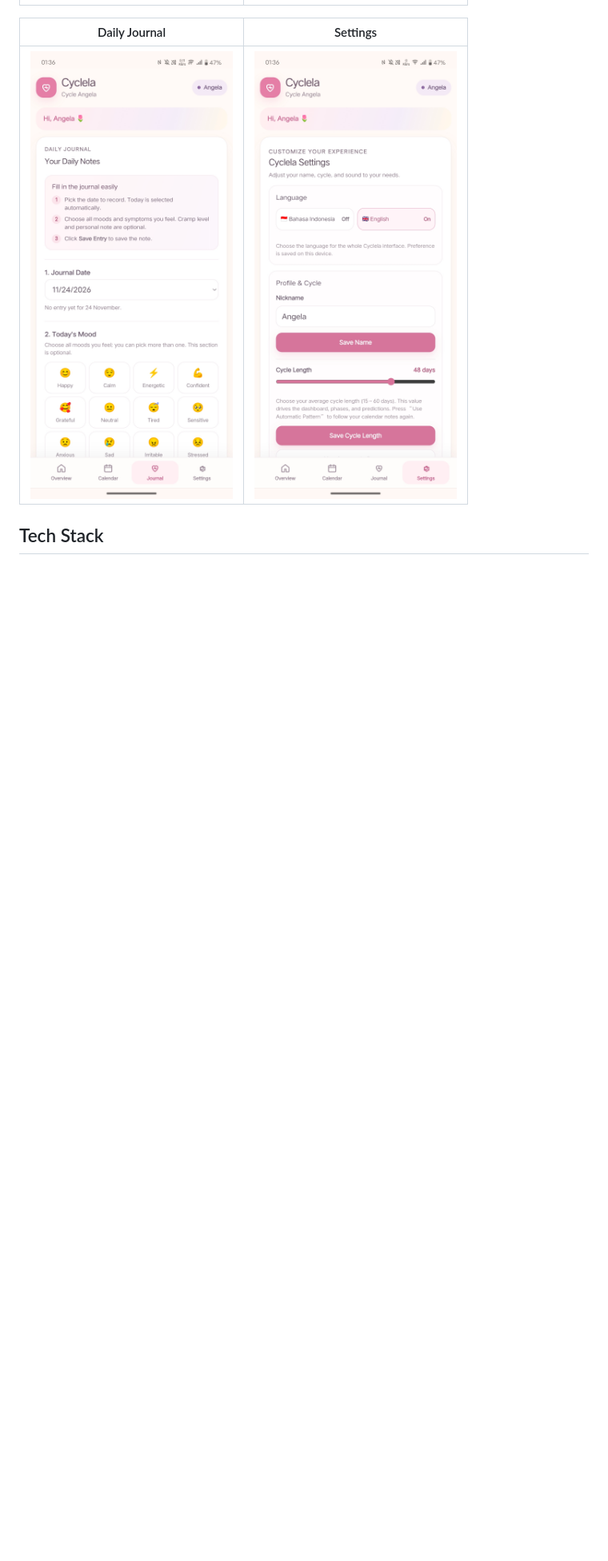
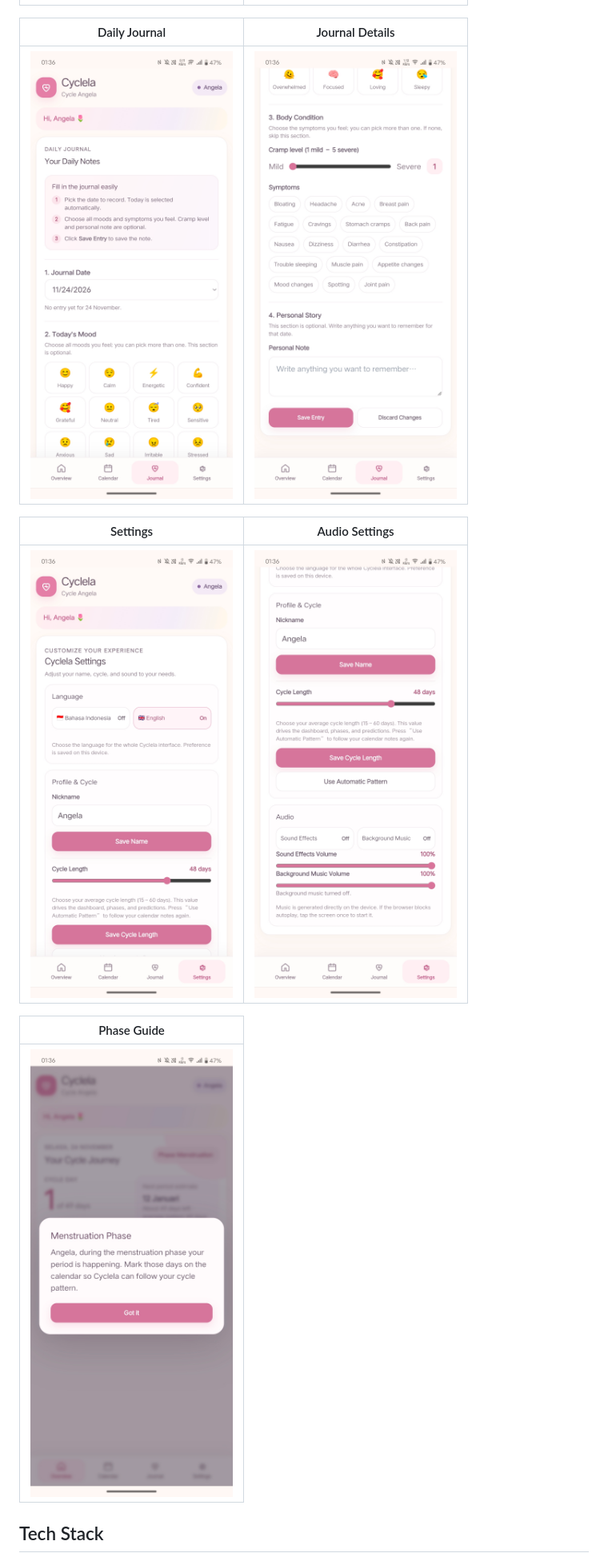
Before and after one commit to YoganathaPranashakti/Cyclela, a Markdown page: README.en.md, the part around the change. Shown at 80% size. Drawn GitHub-style; pictures changed too: assets/screenshots/journal-detail.jpg (added), assets/screenshots/phase-guide.jpg (added), assets/screenshots/settings-audio.jpg (added); blank space fills up the shorter version.

```diff
--- a/README.en.md
+++ b/README.en.md
@@ -61,9 +61,17 @@ Try it in your browser: **https://cyclela.vercel.app/**
 | --- | --- |
 | ![Overview](assets/screenshots/home.jpg) | ![Calendar](assets/screenshots/calendar.jpg) |
 
-| Daily Journal | Settings |
+| Daily Journal | Journal Details |
 | --- | --- |
-| ![Journal](assets/screenshots/journal.jpg) | ![Settings](assets/screenshots/settings.jpg) |
+| ![Journal](assets/screenshots/journal.jpg) | ![Journal Details](assets/screenshots/journal-detail.jpg) |
+
+| Settings | Audio Settings |
+| --- | --- |
+| ![Settings](assets/screenshots/settings.jpg) | ![Audio Settings](assets/screenshots/settings-audio.jpg) |
+
+| Phase Guide |
+| --- |
+| ![Phase Guide](assets/screenshots/phase-guide.jpg) |
 
 ## Tech Stack
 
```
Also changed, not shown: README.id.md (+10 -2 lines), README.md (+10 -2 lines).
